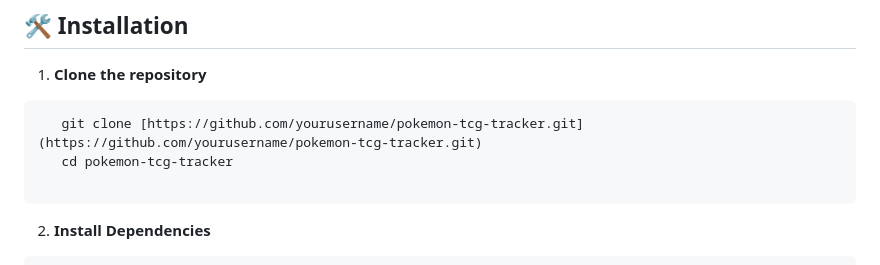
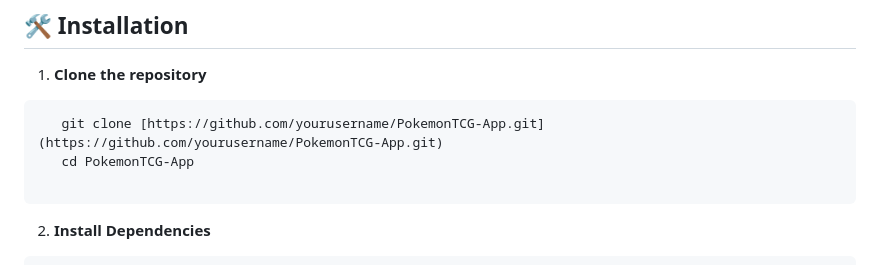
Before and after one commit to AndreaProzzo21/PokemonTCG-App, a Markdown page: README.md, the part around the change. Rendered like a GitHub page.

Commit message:
Update repository clone instructions in README

````diff
--- a/README.md
+++ b/README.md
@@ -33,8 +33,8 @@ The project is built using a layered architectural pattern to ensure maintainabi
 
 1. **Clone the repository**
 ```bash
-   git clone [https://github.com/yourusername/pokemon-tcg-tracker.git](https://github.com/yourusername/pokemon-tcg-tracker.git)
-   cd pokemon-tcg-tracker
+   git clone [https://github.com/yourusername/PokemonTCG-App.git](https://github.com/yourusername/PokemonTCG-App.git)
+   cd PokemonTCG-App
 
 ```
 
````
